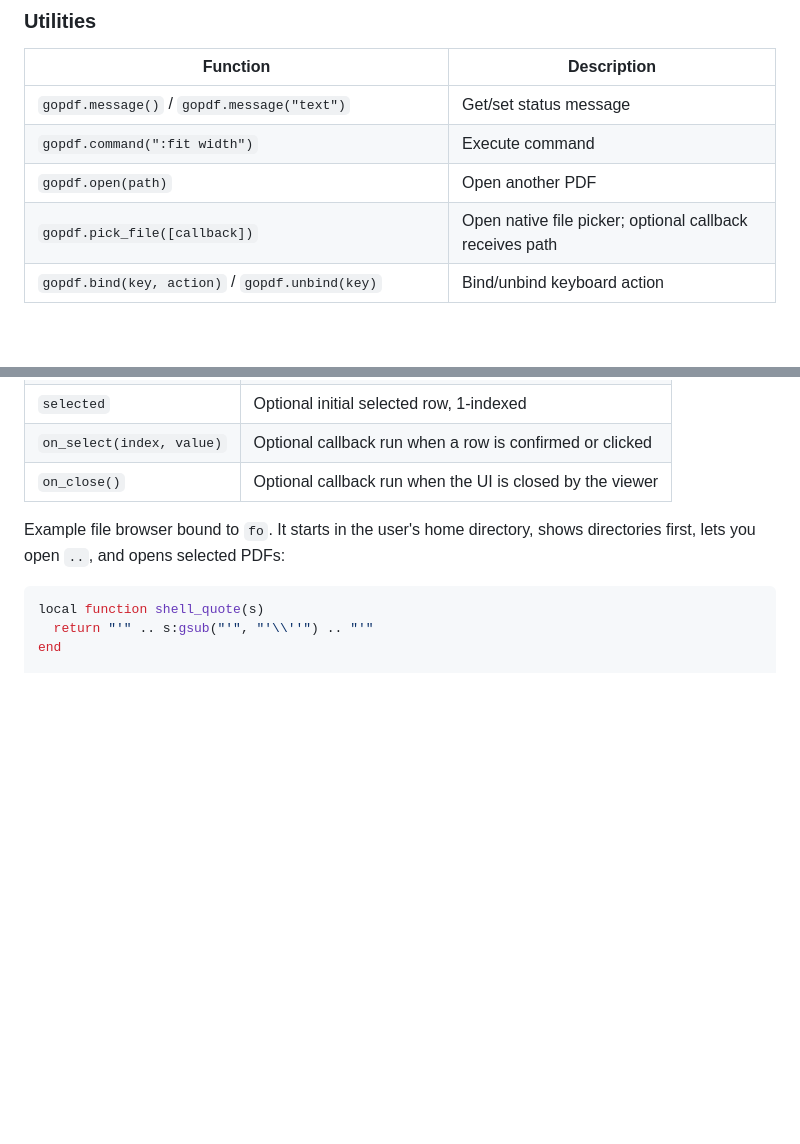
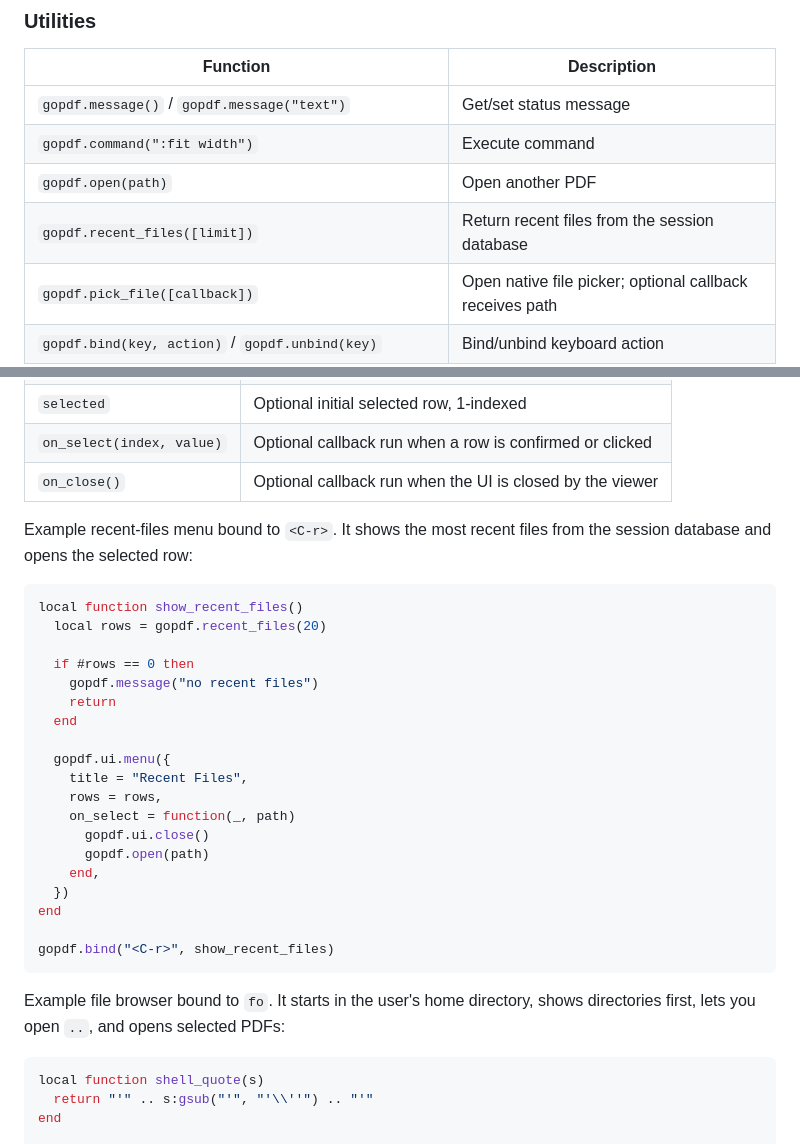
Before and after one commit to Aethar01/gopdf, a Markdown page: README.md, 2 parts joined by grey strips. Drawn GitHub-style; blank space fills up the shorter version.

Commit message:
readme example

````diff
--- a/README.md
+++ b/README.md
@@ -357,6 +357,7 @@ Prefix a query with `re:` to search with a Go regular expression, for example `:
 | `gopdf.message()` / `gopdf.message("text")` | Get/set status message |
 | `gopdf.command(":fit width")` | Execute command |
 | `gopdf.open(path)` | Open another PDF |
+| `gopdf.recent_files([limit])` | Return recent files from the session database |
 | `gopdf.pick_file([callback])` | Open native file picker; optional callback receives path |
 | `gopdf.bind(key, action)` / `gopdf.unbind(key)` | Bind/unbind keyboard action |
 | `gopdf.bind_mouse(event, action)` / `gopdf.unbind_mouse(event)` | Bind/unbind mouse action |
@@ -383,6 +384,30 @@ Lua callbacks can open a simple modal list overlay. The overlay uses the same na
 | `selected` | Optional initial selected row, 1-indexed |
 | `on_select(index, value)` | Optional callback run when a row is confirmed or clicked |
 | `on_close()` | Optional callback run when the UI is closed by the viewer |
+
+Example recent-files menu bound to `<C-r>`. It shows the most recent files from the session database and opens the selected row:
+
+```lua
+local function show_recent_files()
+  local rows = gopdf.recent_files(20)
+
+  if #rows == 0 then
+    gopdf.message("no recent files")
+    return
+  end
+
+  gopdf.ui.menu({
+    title = "Recent Files",
+    rows = rows,
+    on_select = function(_, path)
+      gopdf.ui.close()
+      gopdf.open(path)
+    end,
+  })
+end
+
+gopdf.bind("<C-r>", show_recent_files)
+```
 
 Example file browser bound to `fo`. It starts in the user's home directory, shows directories first, lets you open `..`, and opens selected PDFs:
 
````
